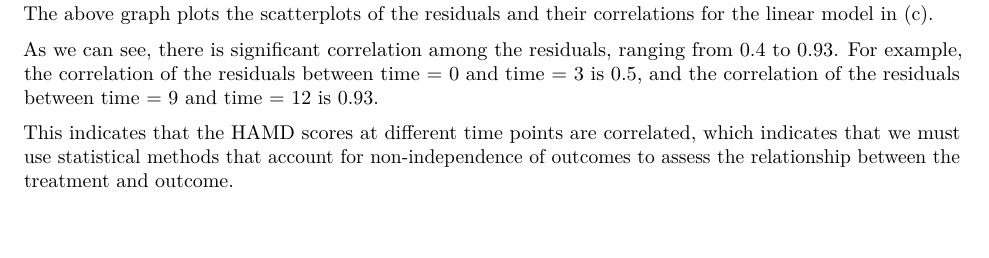
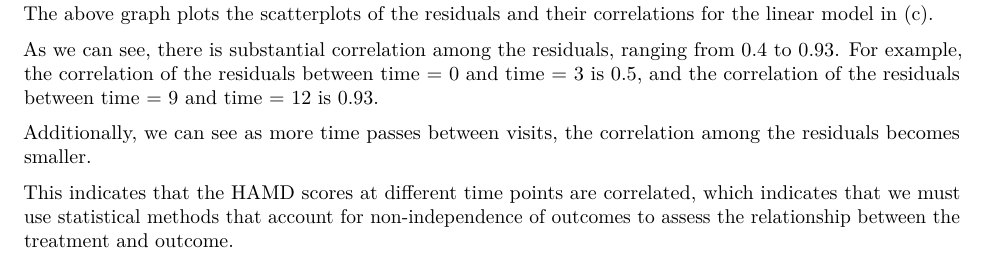
Before and after one commit to farahallouch/ClusteredLongitudinalDataAnalysis, an R Markdown document (Midterm/midterm_F_Allouch.Rmd): part of page 3 of 8, cut so that both start at the same text. Rendered offline with R 4.5, knitr and Pandoc, then LaTeX, with nearby package versions; some code elsewhere in the file could not run offline.

Commit message:
submitted

```diff
--- a/Midterm/midterm_F_Allouch.Rmd
+++ b/Midterm/midterm_F_Allouch.Rmd
@@ -133,7 +133,9 @@ pairs(cbind(time0, time3, time6, time9, time12),
 
 The above graph plots the scatterplots of the residuals and their correlations for the linear model in (c).
 
-As we can see, there is significant correlation among the residuals, ranging from 0.4 to 0.93. For example, the correlation of the residuals between time = 0 and time = 3 is 0.5, and the correlation of the residuals between time = 9 and time = 12 is 0.93.
+As we can see, there is substantial correlation among the residuals, ranging from 0.4 to 0.93. For example, the correlation of the residuals between time = 0 and time = 3 is 0.5, and the correlation of the residuals between time = 9 and time = 12 is 0.93.
+
+Additionally, we can see as more time passes between visits, the correlation among the residuals becomes smaller.
 
 This indicates that the HAMD scores at different time points are correlated, which indicates that we must use statistical methods that account for non-independence of outcomes to assess the relationship between the treatment and outcome.
 
```
